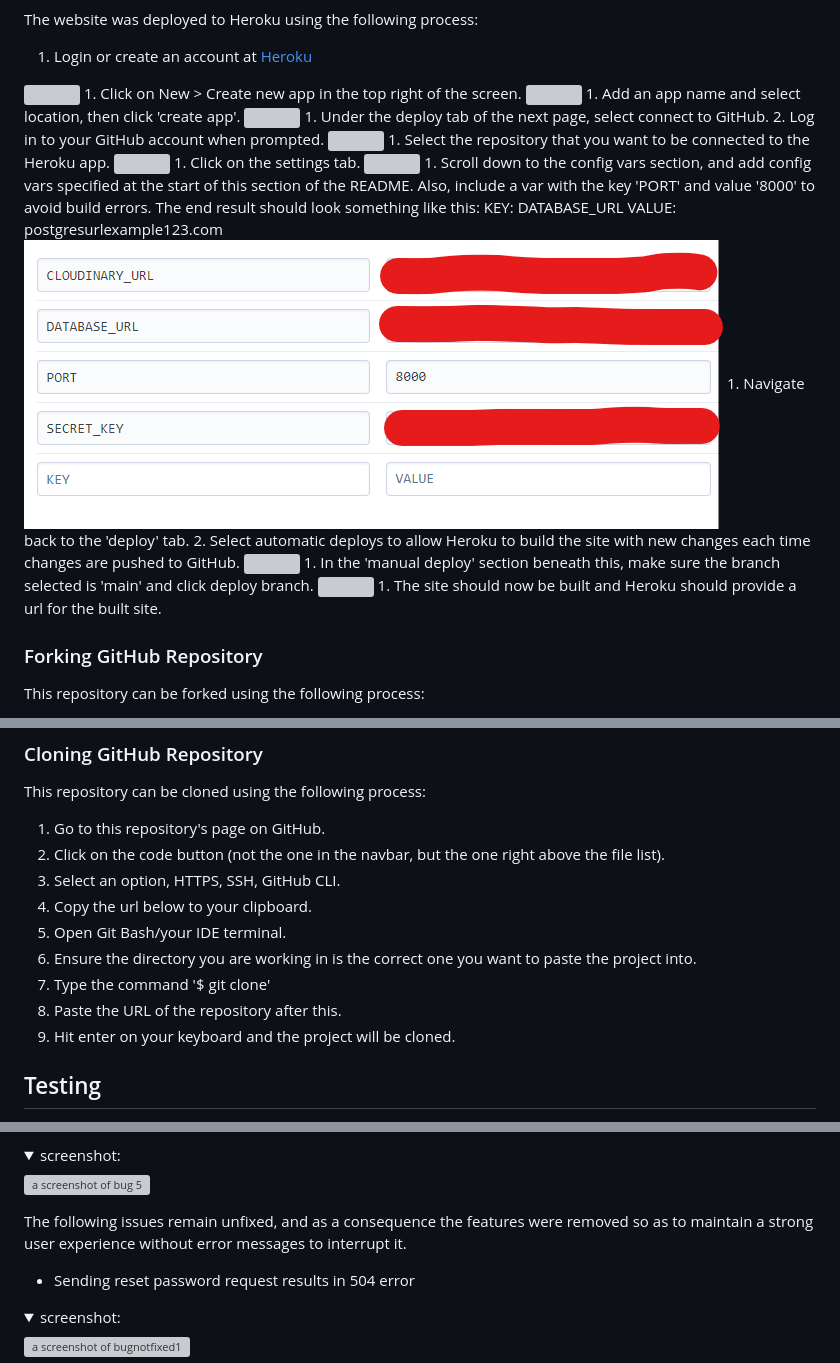
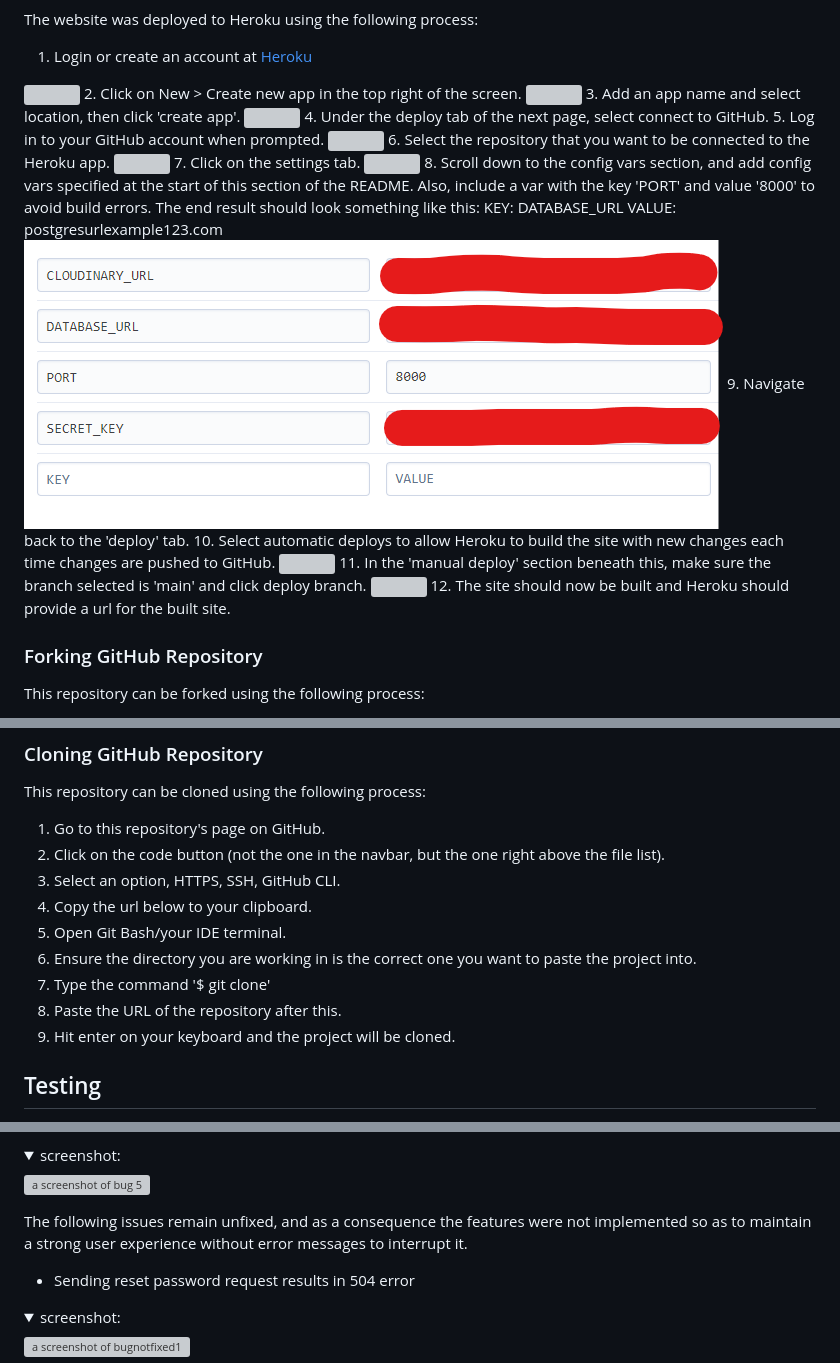
Before and after one commit to jeremyhsimons/CI_PP4_Devs_And_Roles, a Markdown page: README.md, 3 parts joined by grey strips. Rendered like a GitHub page; folded sections open; grey boxes are pictures that could not be loaded.

Commit message:
Minor punctuation fixes in readme.

```diff
--- a/README.md
+++ b/README.md
@@ -1118,27 +1118,27 @@ The website was deployed to Heroku using the following process:
 
 1. Login or create an account at [Heroku](https://dashboard.heroku.com/)
 <img src="docs/deployment/heroku1.png">
-1. Click on New > Create new app in the top right of the screen.
+2. Click on New > Create new app in the top right of the screen.
 <img src="docs/deployment/heroku2.png">
-1. Add an app name and select location, then click 'create app'.
+3. Add an app name and select location, then click 'create app'.
 <img src="docs/deployment/heroku3.png">
-1. Under the deploy tab of the next page, select connect to GitHub.
-2. Log in to your GitHub account when prompted.
+4. Under the deploy tab of the next page, select connect to GitHub.
+5. Log in to your GitHub account when prompted.
 <img src="docs/deployment/heroku4.png">
-1. Select the repository that you want to be connected to the Heroku app.
+6. Select the repository that you want to be connected to the Heroku app.
 <img src="docs/deployment/heroku5.png">
-1. Click on the settings tab.
+7. Click on the settings tab.
 <img src="docs/deployment/heroku6.png">
-1. Scroll down to the config vars section, and add config vars specified at the start of this section of the README. Also, include a var with the key 'PORT' and value '8000' to avoid build errors. The end result should look something like this:
+8. Scroll down to the config vars section, and add config vars specified at the start of this section of the README. Also, include a var with the key 'PORT' and value '8000' to avoid build errors. The end result should look something like this:
 KEY: DATABASE_URL
 VALUE: postgresurlexample123.com
 <img src="docs/deployment/heroku-config.png">
-1. Navigate back to the 'deploy' tab.
-2.  Select automatic deploys to allow Heroku to build the site with new changes each time changes are pushed to GitHub.
+9. Navigate back to the 'deploy' tab.
+10.  Select automatic deploys to allow Heroku to build the site with new changes each time changes are pushed to GitHub.
 <img src="docs/deployment/heroku9.png">
-1.  In the 'manual deploy' section beneath this, make sure the branch selected is 'main' and click deploy branch.
+11.  In the 'manual deploy' section beneath this, make sure the branch selected is 'main' and click deploy branch.
 <img src="docs/deployment/heroku10.png">
-1.  The site should now be built and Heroku should provide a url for the built site.
+12.  The site should now be built and Heroku should provide a url for the built site.
 
 ### Forking GitHub Repository
 
@@ -1155,12 +1155,12 @@ This repository can be cloned using the following process:
 1. Go to this repository's page on GitHub.
 1. Click on the code button (not the one in the navbar, but the one right above the file list).
 1. Select an option, HTTPS, SSH, GitHub CLI.
-2. Copy the url below to your clipboard.
-3. Open Git Bash/your IDE terminal.
-4. Ensure the directory you are working in is the correct one you want to paste the project into.
-5. Type the command '$ git clone'
-6. Paste the URL of the repository after this.
-7. Hit enter on your keyboard and the project will be cloned.
+1. Copy the url below to your clipboard.
+1. Open Git Bash/your IDE terminal.
+1. Ensure the directory you are working in is the correct one you want to paste the project into.
+1. Type the command '$ git clone'
+1. Paste the URL of the repository after this.
+1. Hit enter on your keyboard and the project will be cloned.
 
 ## Testing
 
@@ -1723,7 +1723,7 @@ The following bugs were documented during the development of this project:
 <img src="docs/bugs/bug5.png" alt="a screenshot of bug 5">
 </details>
 
-The following issues remain unfixed, and as a consequence the features were removed so as to maintain a strong user experience without error messages to interrupt it.
+The following issues remain unfixed, and as a consequence the features were not implemented so as to maintain a strong user experience without error messages to interrupt it.
 
 * Sending reset password request results in 504 error
 <details>
```
Also changed, not shown: other parts of README.md (+1 -1 lines).
